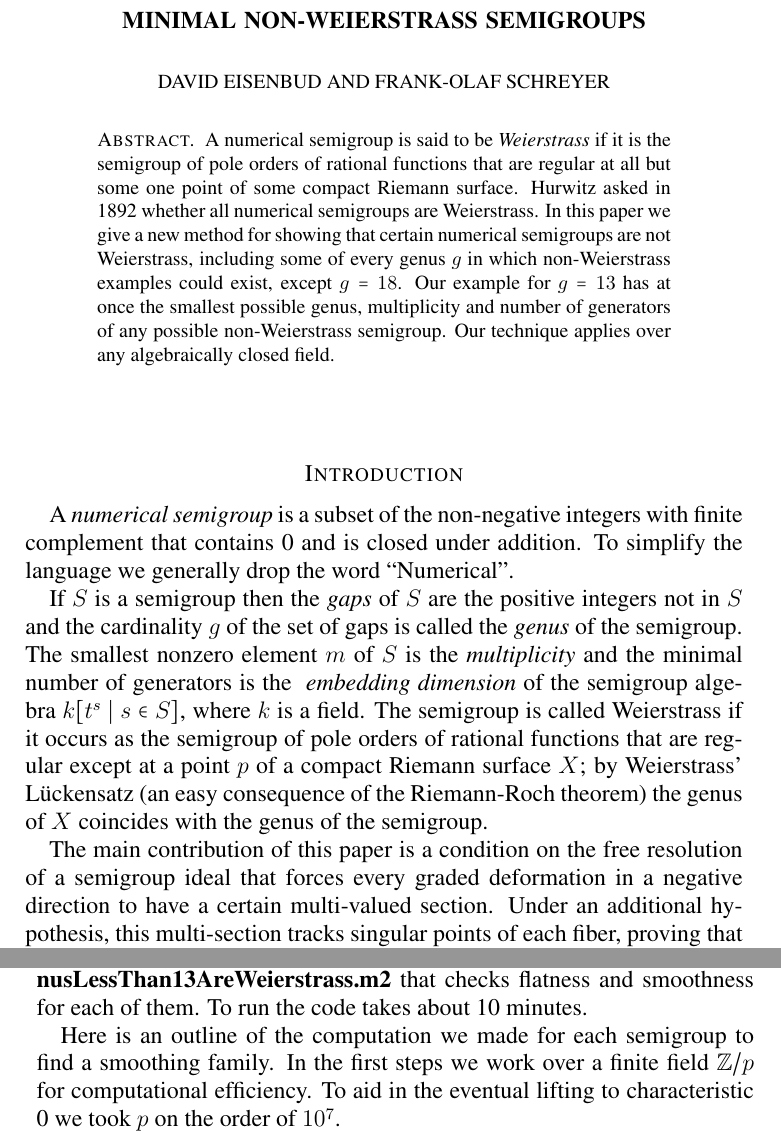
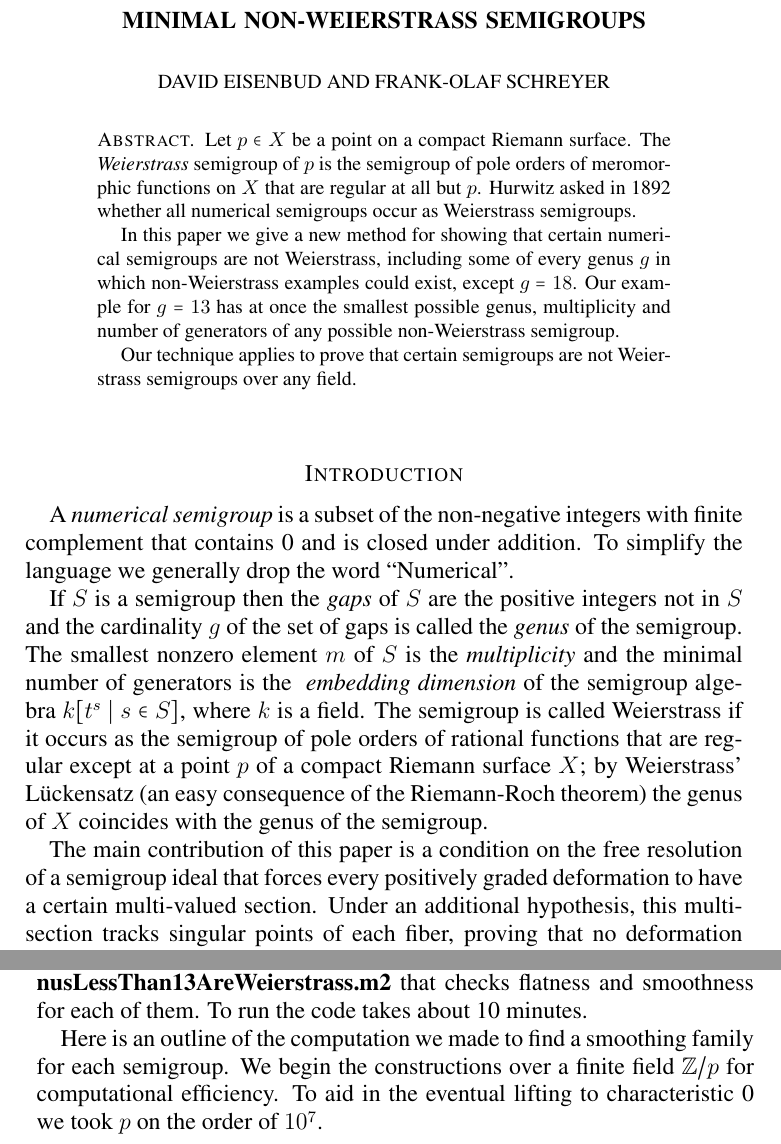
Before and after one commit to eisenbud/WeierstrassSemigroups, a LaTeX problem sheet (NonWeierstrassExamples.tex): two parts of pages 1 and 16 of 21 before the commit and two parts of pages 1 and 16 of 20 after it, joined at a grey line, cut so that both start at the same text. Compiled offline with pdfLaTeX.

```diff
--- a/NonWeierstrassExamples.tex
+++ b/NonWeierstrassExamples.tex
@@ -160,13 +160,15 @@
 
 
 \begin{abstract}
-A numerical semigroup is said to be \emph{Weierstrass} if it is the semigroup of pole orders
-of rational functions that are regular at all but some one point of some compact
-Riemann surface. Hurwitz asked in 1892
-whether all numerical semigroups are Weierstrass. In this paper we give a new method  for showing that certain numerical semigroups are not Weierstrass, including some
+Let $p\in X$ be a point on a compact Riemann surface. The \emph{Weierstrass} semigroup of $p$ is  the semigroup of pole orders
+of meromorphic functions on $X$ that are regular at all but $p$. Hurwitz asked in 1892
+whether all numerical semigroups occur as Weierstrass semigroups.
+
+In this paper we give a new method  for showing that certain numerical semigroups are not Weierstrass, including some
 of every genus $g$ in which non-Weierstrass examples could exist, except $g =18$. Our example for $g=13$ has at once the smallest possible genus, multiplicity
 and number of generators of any possible non-Weierstrass semigroup.
- Our technique applies over any algebraically closed field.
+
+ Our technique applies to prove that certain semigroups are not Weierstrass semigroups over any field.
 \end{abstract}
 \maketitle
 
@@ -186,9 +188,9 @@
 except at a point $p$ of a compact Riemann surface $X$; by Weierstrass' L\"uckensatz (an easy consequence of the Riemann-Roch theorem) the genus
 of $X$ coincides with the genus of the semigroup.
 
-The main contribution of this paper is a condition  on the free resolution of a semigroup ideal that forces every graded deformation in a negative direction to have a certain multi-valued
+The main contribution of this paper is a condition  on the free resolution of a semigroup ideal that forces every positively graded deformation to have a certain multi-valued
 section.  Under an additional hypothesis, this multi-section tracks singular points of each fiber, proving
-that no deformation can be smooth. By Pinkham's Theorem~\cite[Chapter IV]{MR376672}, this implies that the semigroup is not Weierstrass. We call a semigroup satisfying these conditions \emph{degree-special} (Definition~\ref{degree-special def}).
+that no deformation can be smooth. By Pinkham's Theorem~\cite[Chapter IV]{MR376672}, this implies that the semigroup is not Weierstrass. We call a semigroup satisfying these conditions \emph{special} (Definition~\ref{special def}).
 
 On the other hand, we show that every semigroup of genus $<13$ is Weierstrass. There are 1413 such semigroups \cite{NumericalSemigroupsSource}, or \url{https://oeis.org/A007323}. Results in the literature, quoted below, prove that 781 of them occur as
 Weierstrass semigroups. In an auxiliary file (see below) we give explicit positively graded smoothing families
@@ -1012,6 +1014,6 @@
 In these places we also provide a {\it Macaulay2} program  {\bf
 allSemigroupsOfGe\-nusLessThan13AreWeierstrass.m2} that checks  flatness and smoothness for each of them. To run the code takes about 10 minutes.
 
-Here is an outline of the computation we made for each semigroup to find a smoothing family. In the first steps we work over a finite field $\ZZ/p$ for computational efficiency. To aid in the eventual lifting to characteristic 0 we took $p$ on the order of $10^{7}$.
+Here is an outline of the computation we made to find a smoothing family for each semigroup. We begin the constructions over a finite field $\ZZ/p$ for computational efficiency. To aid in the eventual lifting to characteristic 0 we took $p$ on the order of $10^{7}$.
 
 \begin{enumerate}
```
Also changed, not shown: NonWeierstrassExamples.tex (29 more changed lines).
